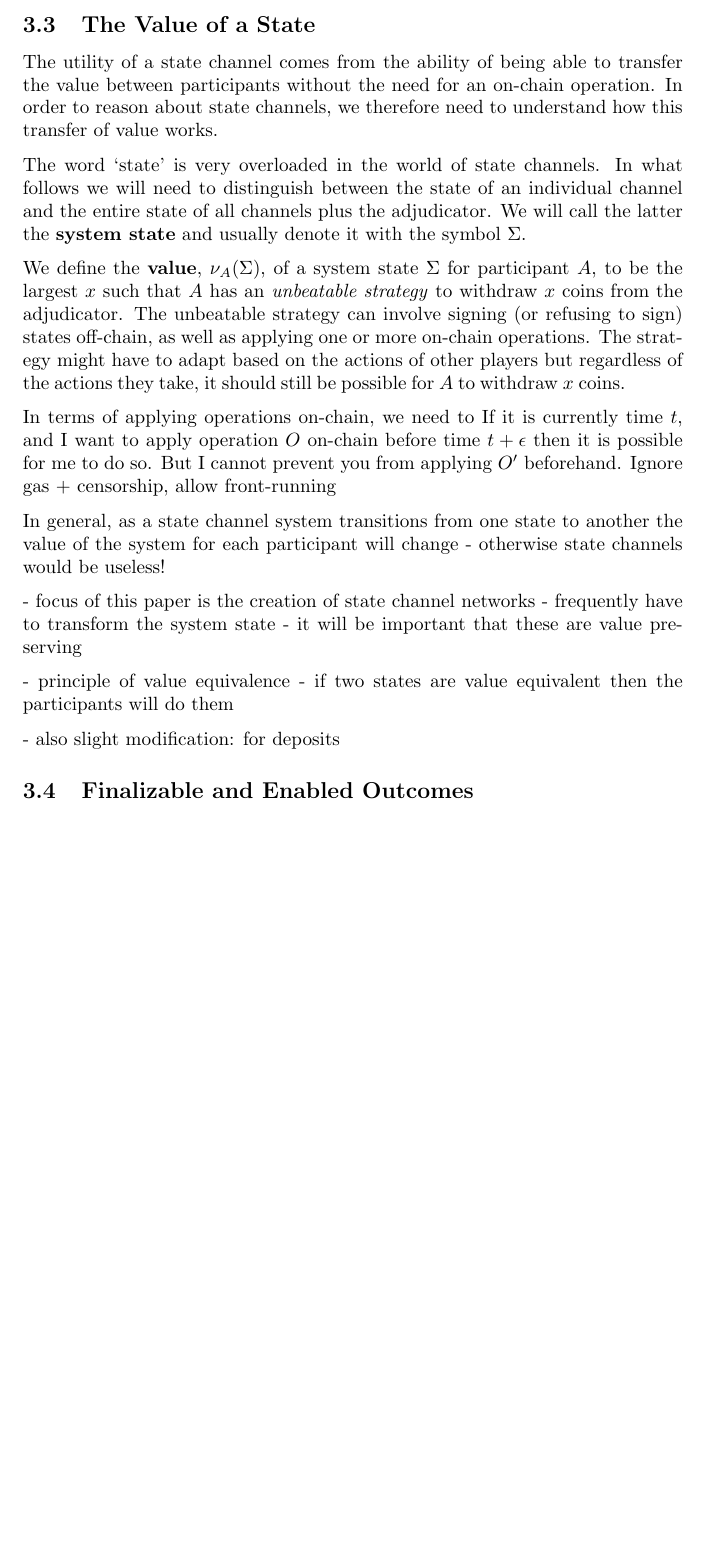
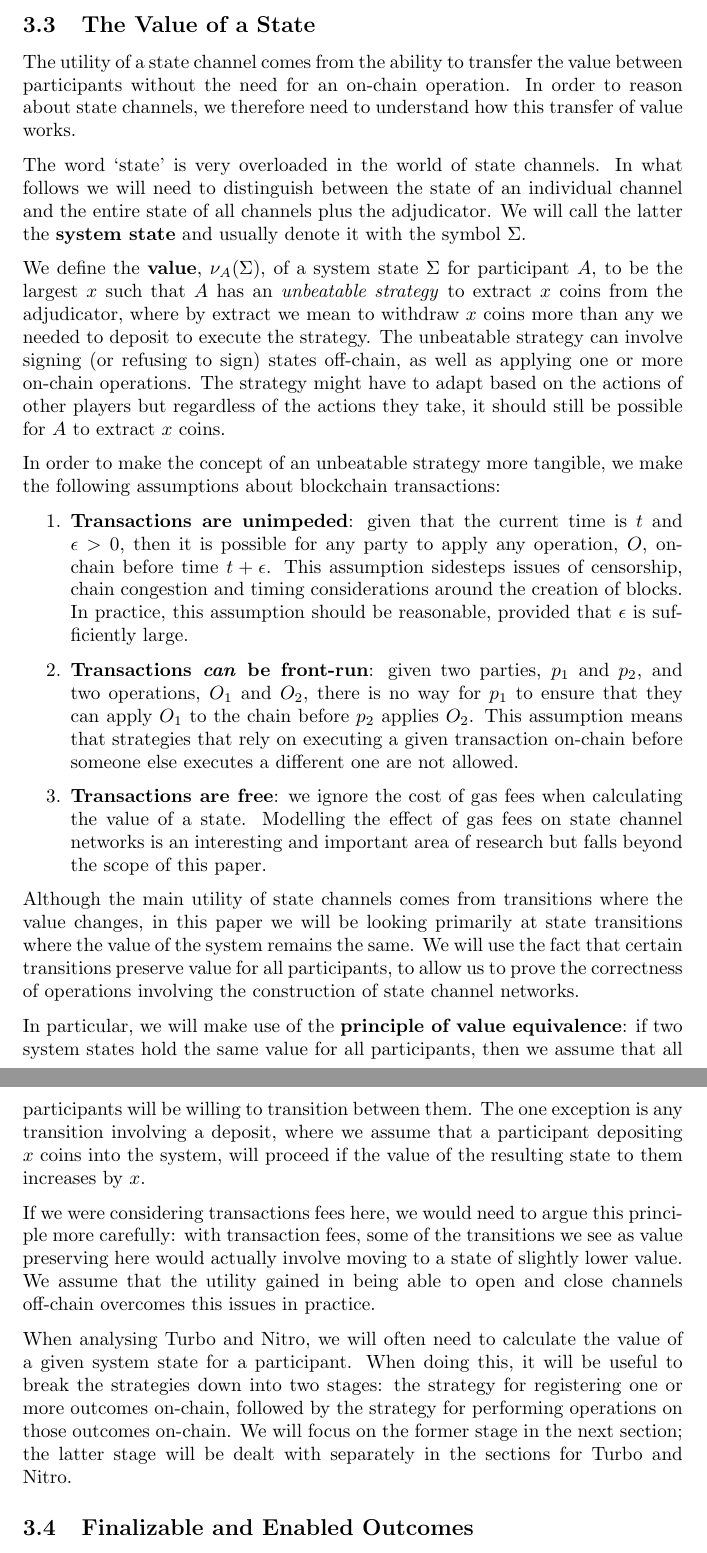
Before and after one commit to magmo/nitro-paper, a LaTeX document (main.tex): part of page 5 of 19 before the commit and two parts of pages 5 and 6 of 19 after it, the two joined at a grey line, cut so that both start at the same text, the shorter picture padded with empty space. Compiled offline with pdfLaTeX.

Commit message:
Background finished

```diff
--- a/main.tex
+++ b/main.tex
@@ -193,7 +193,7 @@ the intermediate state, $\alpha_A$, where funds are held against a participant a
 
 \subsection{The Value of a State}\label{section:value-of-a-state}
 
-The utility of a state channel comes from the ability of being able to transfer the value
+The utility of a state channel comes from the ability to transfer the value
 between participants without the need for an on-chain operation.
 In order to reason about state channels, we therefore need to understand how this transfer
 of value works.
@@ -204,29 +204,49 @@ the entire state of all channels plus the adjudicator.
 We will call the latter the \textbf{system state} and usually denote it with the symbol $\Sigma$.
 
 We define the \textbf{value}, $\nu_A(\Sigma)$, of a system state $\Sigma$ for participant $A$,
-to be the largest $x$ such that $A$ has an \textit{unbeatable strategy} to withdraw $x$
-coins from the adjudicator.
+to be the largest $x$ such that $A$ has an \textit{unbeatable strategy} to extract $x$
+coins from the adjudicator, where by extract we mean to withdraw $x$ coins more than any we needed to deposit to execute the strategy.
 The unbeatable strategy can involve signing (or refusing to sign) states off-chain, as well as
 applying one or more on-chain operations.
 The strategy might have to adapt based on the actions of other players but regardless of
-the actions they take, it should still be possible for $A$ to withdraw $x$ coins.
+the actions they take, it should still be possible for $A$ to extract $x$ coins.
 
-In terms of applying operations on-chain, we need to
-If it is currently time $t$, and I want to apply operation $O$ on-chain before time $t + \epsilon$
-then it is possible for me to do so.
-But I cannot prevent you from applying $O'$ beforehand.
-Ignore gas + censorship, allow front-running
+In order to make the concept of an unbeatable strategy more tangible, we make the following assumptions about blockchain transactions:
+\begin{enumerate}
+  \item \textbf{Transactions are unimpeded}: given that the current time is $t$ and $\epsilon > 0$, then it is possible for any party to apply any operation, $O$, on-chain before time $t + \epsilon$.
+  This assumption sidesteps issues of censorship, chain congestion and timing considerations around the creation of blocks.
+  In practice, this assumption should be reasonable, provided that $\epsilon$ is sufficiently large.
+  \item \textbf{Transactions \textit{can} be front-run}: given two parties, $p_1$ and $p_2$, and two operations, $O_1$ and $O_2$, there is no way for $p_1$ to ensure that they can apply $O_1$ to the chain before $p_2$ applies $O_2$.
+  This assumption means that strategies that rely on executing a given transaction on-chain before someone else executes a different one are not allowed.
+  \item \textbf{Transactions are free}: we ignore the cost of gas fees when calculating the value of a state.
+  Modelling the effect of gas fees on state channel networks is an interesting and important area of research but falls beyond the scope of this paper.
+\end{enumerate}
 
-In general, as a state channel system transitions from one state to another the value of the system
-for each participant will change - otherwise state channels would be useless!
+Although the main utility of state channels comes from transitions where the value changes,
+in this paper we will be looking primarily at state transitions where the value of the system
+remains the same.
+We will use the fact that certain transitions preserve value for all participants, to allow us
+to prove the correctness of operations involving the construction of state channel networks.
 
-- focus of this paper is the creation of state channel networks
-- frequently have to transform the system state
-- it will be important that these are value preserving
+In particular, we will make use of the \textbf{principle of value equivalence}: if two system
+states hold the same value for all participants, then we assume that all participants will
+be willing to transition between them.
+The one exception is any transition involving a deposit, where we assume that a participant depositing
+$x$ coins into the system, will proceed if the value of the resulting state to them increases by $x$.
 
-- principle of value equivalence - if two states are value equivalent then the participants will do them
+If we were considering transactions fees here, we would need to argue this principle more
+carefully: with transaction fees, some of the transitions we see as value preserving here
+would actually involve moving to a state of slightly lower value.
+We assume that the utility gained in being able to open and close channels off-chain overcomes
+this issues in practice.
 
-- also slight modification: for deposits
+When analysing Turbo and Nitro, we will often need to calculate the value of a given system
+state for a participant.
+When doing this, it will be useful to break the strategies down into two stages: the strategy
+for registering one or more outcomes on-chain, followed by the strategy for performing operations
+on those outcomes on-chain.
+We will focus on the former stage in the next section; the latter stage will be dealt with
+separately in the sections for Turbo and Nitro.
 
 \subsection{Finalizable and Enabled Outcomes}
 
```
Also changed, not shown: main.pdf.
